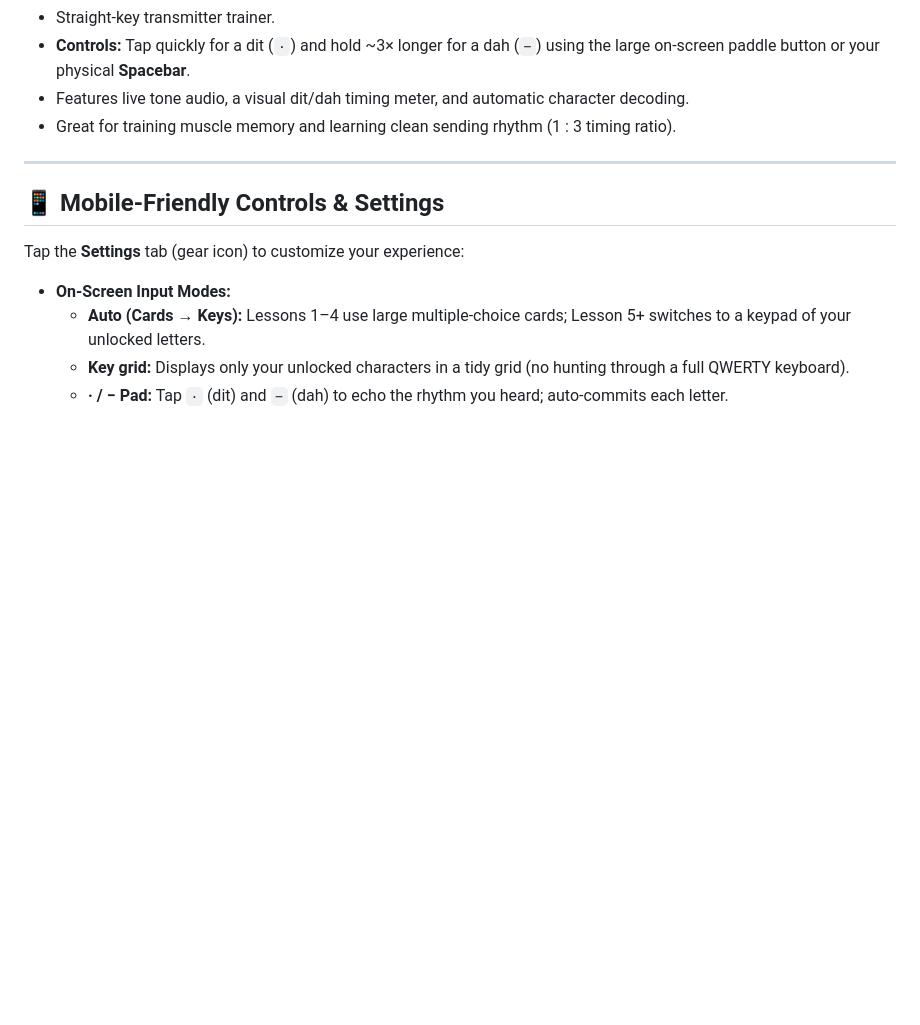
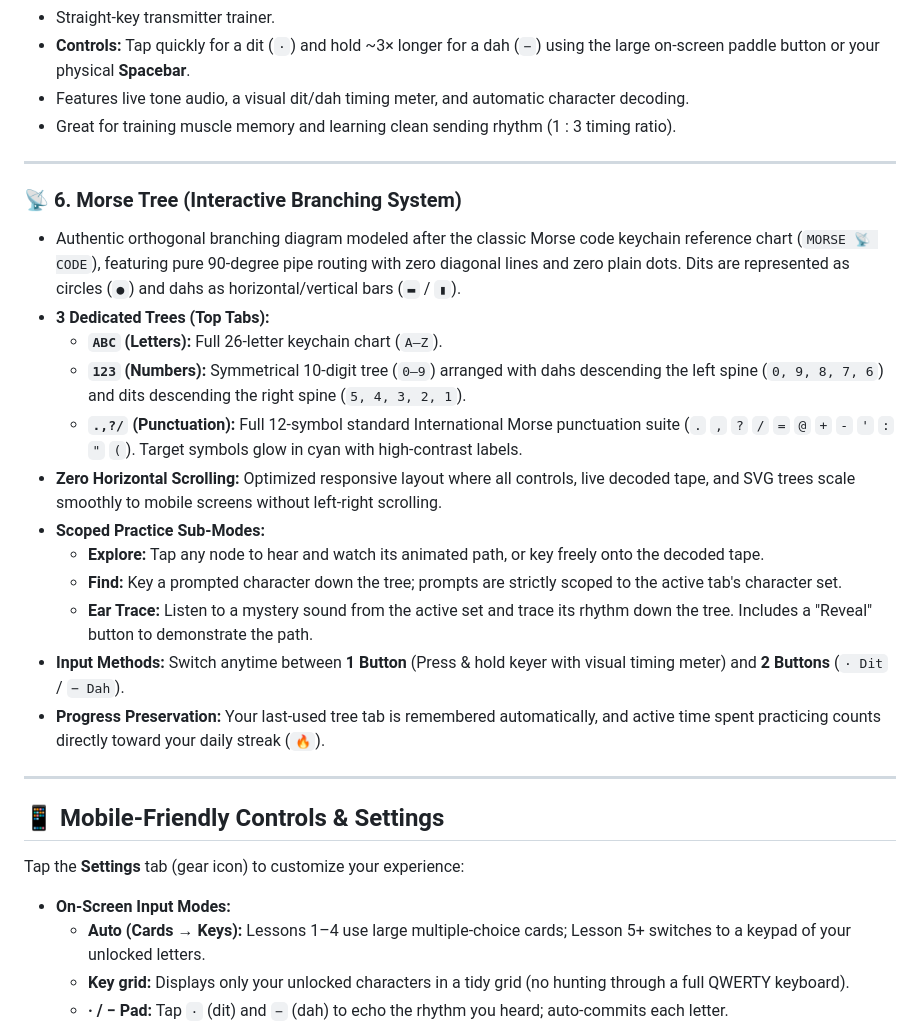
Before and after one commit to p4kk4s4n/Morse_Trainer, a Markdown page: README.md, the part around one of its changes. Rendered like a GitHub page; blank space fills up the shorter version.

```diff
--- a/README.md
+++ b/README.md
@@ -75,6 +75,22 @@ Learn how amateur radio operators actually communicate on the air:
 
 ---
 
+### 📡 6. Morse Tree (Interactive Branching System)
+- Authentic orthogonal branching diagram modeled after the classic Morse code keychain reference chart (`MORSE 📡 CODE`), featuring pure 90-degree pipe routing with zero diagonal lines and zero plain dots. Dits are represented as circles (`●`) and dahs as horizontal/vertical bars (`▬` / `▮`).
+- **3 Dedicated Trees (Top Tabs):**
+  - **`ABC` (Letters):** Full 26-letter keychain chart (`A–Z`).
+  - **`123` (Numbers):** Symmetrical 10-digit tree (`0–9`) arranged with dahs descending the left spine (`0, 9, 8, 7, 6`) and dits descending the right spine (`5, 4, 3, 2, 1`).
+  - **`.,?/` (Punctuation):** Full 12-symbol standard International Morse punctuation suite (`.` `,` `?` `/` `=` `@` `+` `-` `'` `:` `"` `(`). Target symbols glow in cyan with high-contrast labels.
+- **Zero Horizontal Scrolling:** Optimized responsive layout where all controls, live decoded tape, and SVG trees scale smoothly to mobile screens without left-right scrolling.
+- **Scoped Practice Sub-Modes:**
+  - **Explore:** Tap any node to hear and watch its animated path, or key freely onto the decoded tape.
+  - **Find:** Key a prompted character down the tree; prompts are strictly scoped to the active tab's character set.
+  - **Ear Trace:** Listen to a mystery sound from the active set and trace its rhythm down the tree. Includes a "Reveal" button to demonstrate the path.
+- **Input Methods:** Switch anytime between **1 Button** (Press & hold keyer with visual timing meter) and **2 Buttons** (`· Dit` / `− Dah`).
+- **Progress Preservation:** Your last-used tree tab is remembered automatically, and active time spent practicing counts directly toward your daily streak (`🔥`).
+
+---
+
 ## 📱 Mobile-Friendly Controls & Settings
 
 Tap the **Settings** tab (gear icon) to customize your experience:
```
Also changed, not shown: other parts of README.md (+32 -3 lines).
